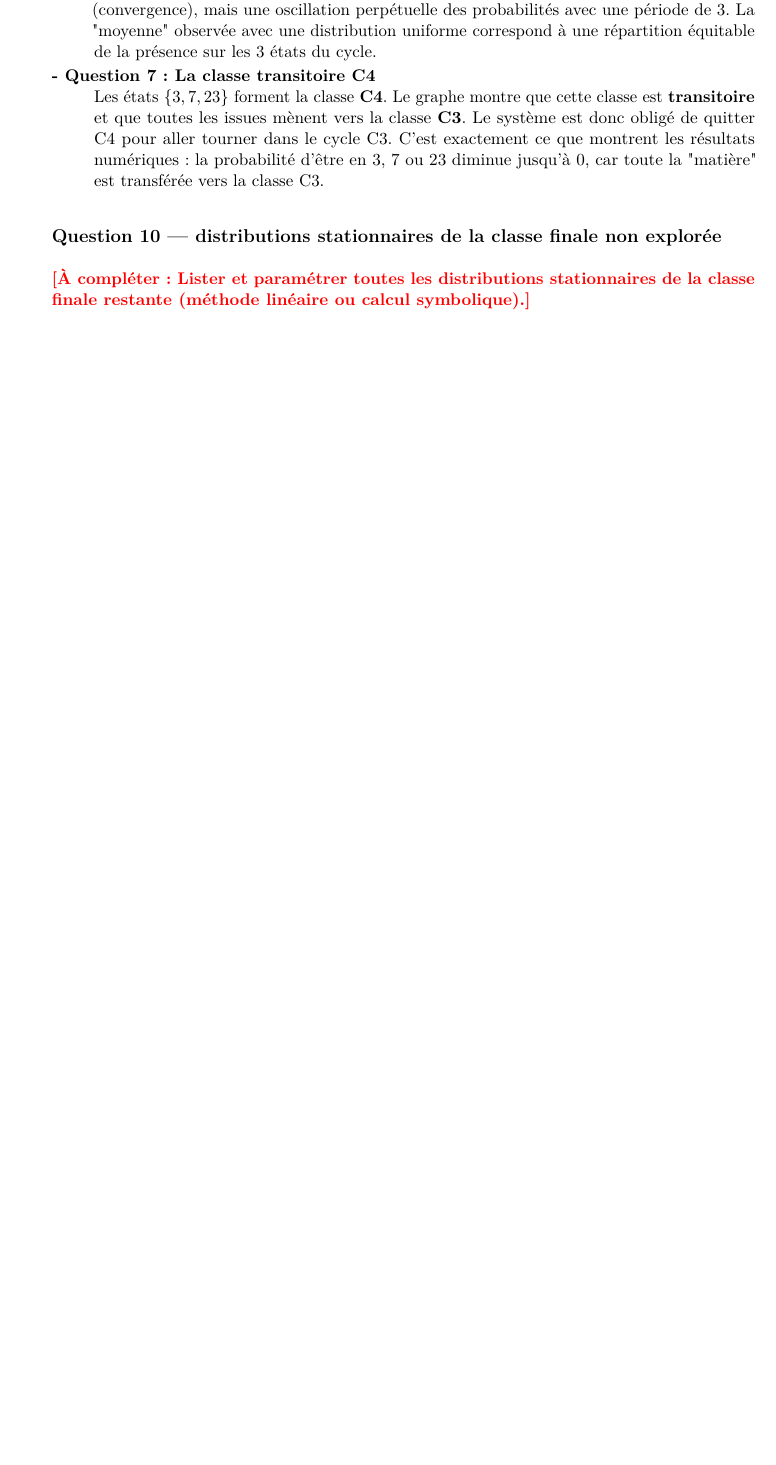
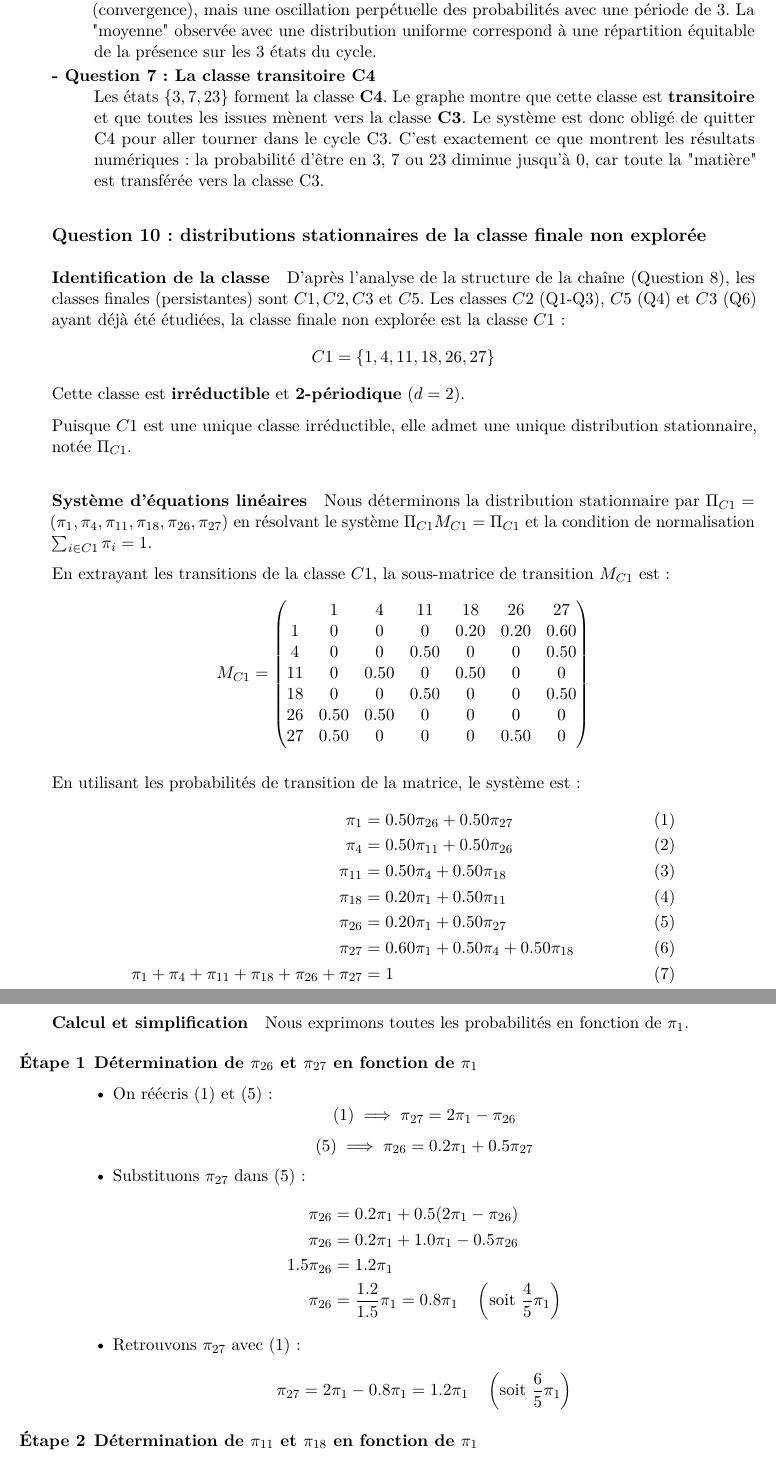
Before and after one commit to Tezay/markov-limit-distributions, a LaTeX paper (main.tex, which reads tex/03_explanation.tex): part of page 17 of 23 before the commit and two parts of pages 17 and 18 of 25 after it, the two joined at a grey line, cut so that both start at the same text, the shorter picture padded with empty space. Compiled offline with pdfLaTeX.

Commit message:
question 10

```diff
--- a/tex/03_explanation.tex
+++ b/tex/03_explanation.tex
@@ -327,7 +327,60 @@ L'analyse du graphe et des classes permet d'expliquer intuitivement les comporte
     C'est exactement ce que montrent les résultats numériques : la probabilité d'être en 3, 7 ou 23 diminue jusqu'à 0, car toute la "matière" est transférée vers la classe C3.
 \end{description}
 
-\subsection*{Question 10 — distributions stationnaires de la classe finale non explorée}
-\phantomsection
-\addcontentsline{toc}{subsection}{Question 10 — distributions stationnaires de la classe finale non explorée}
-\placeholder{Lister et paramétrer toutes les distributions stationnaires de la classe finale restante (méthode linéaire ou calcul symbolique).}
+\subsection*{Question 10 : distributions stationnaires de la classe finale non explorée}
+
+\paragraph{Identification de la classe}
+D'après l'analyse de la structure de la chaîne (Question 8), les classes finales (persistantes) sont $C1, C2, C3$ et $C5$. Les classes $C2$ (Q1-Q3), $C5$ (Q4) et $C3$ (Q6) ayant déjà été étudiées, la classe finale non explorée est la classe $C1$:
+$$ C1 = \{1, 4, 11, 18, 26, 27\} $$
+Cette classe est \textbf{irréductible} et \textbf{2-périodique} ($d=2$).
+
+Puisque $C1$ est une unique classe irréductible, elle admet une unique distribution stationnaire, notée $\Pi_{C1}$.
+
+\paragraph{Système d'équations linéaires}
+Nous déterminons la distribution stationnaire par $\Pi_{C1} = (\pi_1, \pi_4, \pi_{11}, \pi_{18}, \pi_{26}, \pi_{27})$ en résolvant le système $\Pi_{C1} M_{C1} = \Pi_{C1}$ et la condition de normalisation $\sum_{i \in C1} \pi_i = 1$.
+
+En extrayant les transitions de la classe $C1$, la sous-matrice de transition $M_{C1}$ est :
+$$ M_{C1} =
+\begin{pmatrix}
+ & 1 & 4 & 11 & 18 & 26 & 27 \\
+1 & 0 & 0 & 0 & 0.20 & 0.20 & 0.60 \\
+4 & 0 & 0 & 0.50 & 0 & 0 & 0.50 \\
+11 & 0 & 0.50 & 0 & 0.50 & 0 & 0 \\
+18 & 0 & 0 & 0.50 & 0 & 0 & 0.50 \\
+26 & 0.50 & 0.50 & 0 & 0 & 0 & 0 \\
+27 & 0.50 & 0 & 0 & 0 & 0.50 & 0 \\
+\end{pmatrix}
+$$
+
+En utilisant les probabilités de transition de la matrice, le système est :
+\begin{align*}
+\pi_1 &= 0.50 \pi_{26} + 0.50 \pi_{27} & (1) \\
+\pi_4 &= 0.50 \pi_{11} + 0.50 \pi_{26} & (2) \\
+\pi_{11} &= 0.50 \pi_4 + 0.50 \pi_{18} & (3) \\
+\pi_{18} &= 0.20 \pi_1 + 0.50 \pi_{11} & (4) \\
+\pi_{26} &= 0.20 \pi_1 + 0.50 \pi_{27} & (5) \\
+\pi_{27} &= 0.60 \pi_1 + 0.50 \pi_4 + 0.50 \pi_{18} & (6) \\
+\pi_1 + \pi_4 + \pi_{11} + \pi_{18} + \pi_{26} + \pi_{27} &= 1 & (7)
+\end{align*}
+
+\paragraph{Calcul et simplification}
+
+Nous exprimons toutes les probabilités en fonction de $\pi_1$.
+
+\begin{enumerate}[label=\textbf{Étape \arabic*}]
+    \item \textbf{Détermination de $\pi_{26}$ et $\pi_{27}$ en fonction de $\pi_1$}
+
+    \textbullet\ On réécris (1) et (5) :
+    $$ (1) \implies \pi_{27} = 2 \pi_1 - \pi_{26} $$
+    $$ (5) \implies \pi_{26} = 0.2 \pi_1 + 0.5 \pi_{27} $$
+    \textbullet\ Substituons $\pi_{27}$ dans (5) :
+    \begin{align*}
+    \pi_{26} &= 0.2 \pi_1 + 0.5 (2 \pi_1 - \pi_{26}) \\
+    \pi_{26} &= 0.2 \pi_1 + 1.0 \pi_1 - 0.5 \pi_{26} \\
+    1.5 \pi_{26} &= 1.2 \pi_1 \\
+    \pi_{26} &= \frac{1.2}{1.5} \pi_1 = 0.8 \pi_1 \quad \left( \text{soit } \frac{4}{5}\pi_1 \right)
+    \end{align*}
+    \textbullet\ Retrouvons $\pi_{27}$ avec (1) :
+    $$ \pi_{27} = 2 \pi_1 - 0.8 \pi_1 = 1.2 \pi_1 \quad \left( \text{soit } \frac{6}{5}\pi_1 \right) $$
+
+    \item \textbf{Détermination de $\pi_{11}$ et $\pi_{18}$ en fonction de $\pi_1$}
@@ -333,0 +418,7 @@ L'analyse du graphe et des classes permet d'expliquer intuitivement les comporte
+\pi_1 &= \frac{5}{24} \\
+\pi_4 &= 0.7 \cdot \frac{5}{24} = \frac{7}{10} \cdot \frac{5}{24} = \frac{7}{48} \\
+\pi_{11} &= 0.6 \cdot \frac{5}{24} = \frac{3}{5} \cdot \frac{5}{24} = \frac{3}{24} = \frac{1}{8} \\
+\pi_{18} &= 0.5 \cdot \frac{5}{24} = \frac{1}{2} \cdot \frac{5}{24} = \frac{5}{48} \\
+\pi_{26} &= 0.8 \cdot \frac{5}{24} = \frac{4}{5} \cdot \frac{5}{24} = \frac{4}{24} = \frac{1}{6} \\
+\pi_{27} &= 1.2 \cdot \frac{5}{24} = \frac{6}{5} \cdot \frac{5}{24} = \frac{6}{24} = \frac{1}{4}
+\end{align*}
```
Also changed, not shown: tex/03_explanation.tex (43 more changed lines).
